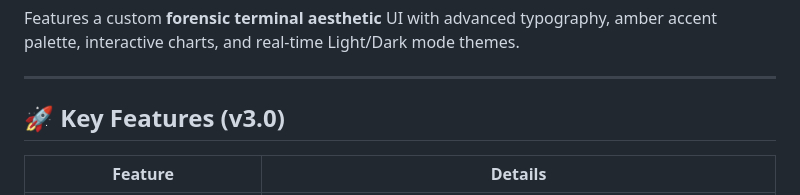
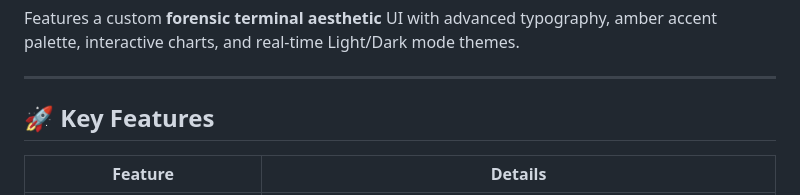
Before and after one commit to Mani2815/fraud_sheild, a Markdown page: README.md, the part around the change. Drawn GitHub-style.

```diff
--- a/README.md
+++ b/README.md
@@ -6,7 +6,7 @@ Features a custom **forensic terminal aesthetic** UI with advanced typography, a
 
 ---
 
-## 🚀 Key Features (v3.0)
+## 🚀 Key Features
 
 | Feature | Details |
 |---------|---------|
```
